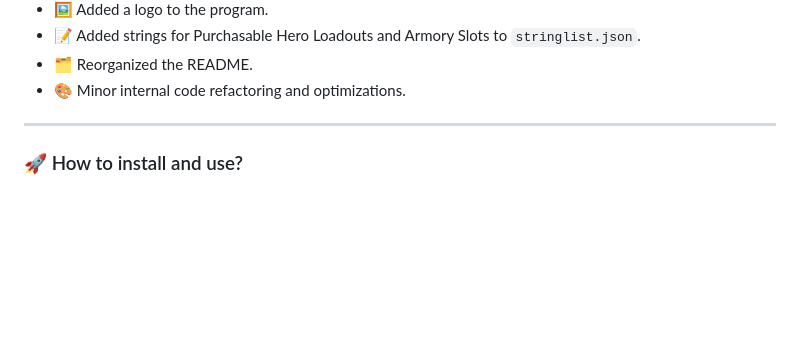
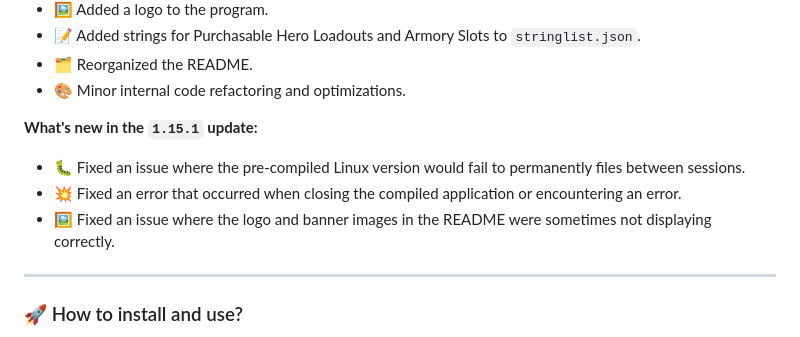
Before and after one commit to PRO100KatYT/SaveTheWorldClaimer, a Markdown page: readme.md, the part around one of its changes. Drawn GitHub-style; blank space fills up the shorter version.

Commit message:
docs: update readme for v1.15.1

```diff
--- a/readme.md
+++ b/readme.md
@@ -44,6 +44,11 @@ This Fortnite: Save the World tool allows you to open free Llamas, claim and rep
 - 📝 Added strings for Purchasable Hero Loadouts and Armory Slots to `stringlist.json`.
 - 🗂️ Reorganized the README.
 - 🎨 Minor internal code refactoring and optimizations.
+
+**What's new in the `1.15.1` update:**
+- 🐛 Fixed an issue where the pre-compiled Linux version would fail to permanently files between sessions.
+- 💥 Fixed an error that occurred when closing the compiled application or encountering an error.
+- 🖼️ Fixed an issue where the logo and banner images in the README were sometimes not displaying correctly.
 
 ---
 
```
Also changed, not shown: other parts of readme.md (+2 -2 lines).
